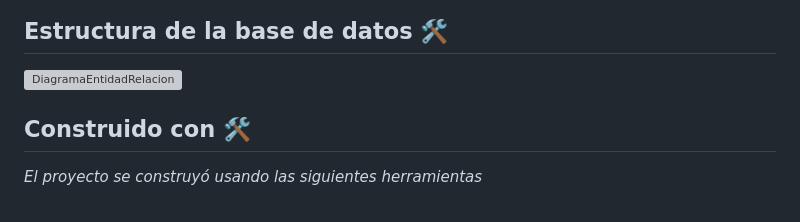
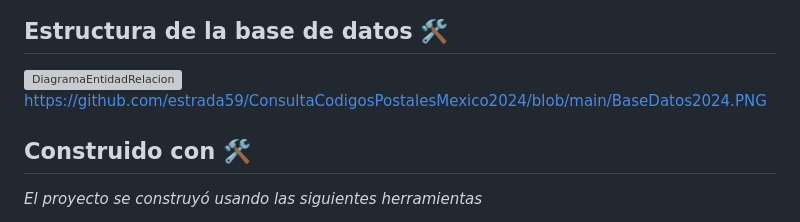
Before and after one commit to estrada59/ConsultaCodigosPostalesMexico2024, a Markdown page: README.md, the part around the change. Rendered like a GitHub page; grey boxes are pictures that could not be loaded.

```diff
--- a/README.md
+++ b/README.md
@@ -53,6 +53,8 @@ test.sql
 ## Estructura de la base de datos 🛠️
 
 ![DiagramaEntidadRelacion](https://user-images.githubusercontent.com/6250793/121298464-86bd7400-c8b9-11eb-8f10-05101a22f3db.png)
+https://github.com/estrada59/ConsultaCodigosPostalesMexico2024/blob/main/BaseDatos2024.PNG
+
 
 ## Construido con 🛠️
 
```
